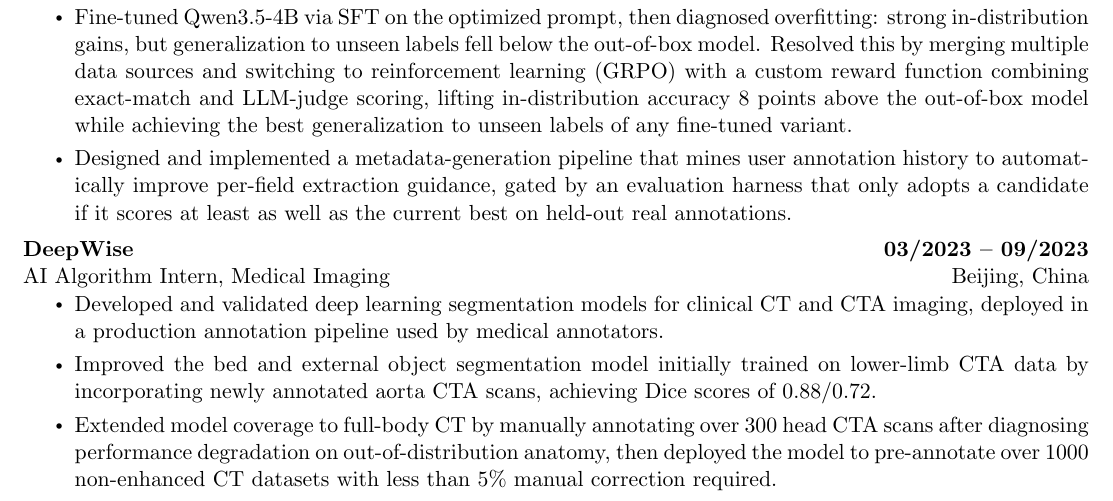
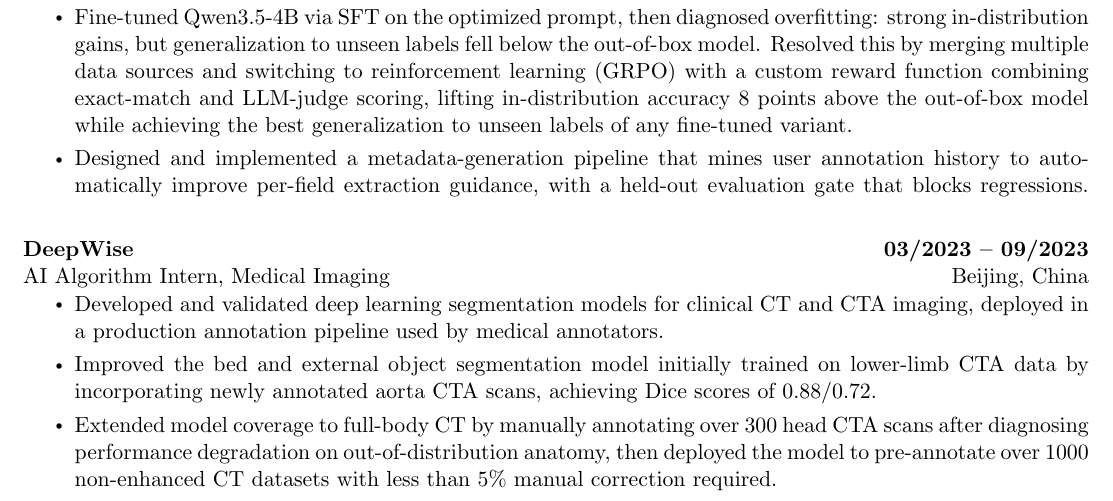
Before and after one commit to Labyrintbs/job-hunter, a LaTeX CV (templates/cv_base.tex): part of page 1 of 3, cut so that both start at the same text. Compiled offline with pdfLaTeX.

Commit message:
Shorten the DiliTrust metadata-pipeline bullet

```diff
--- a/templates/cv_base.tex
+++ b/templates/cv_base.tex
@@ -162,7 +162,7 @@
         \resumeItem{Evaluated Qwen3.5-4B as a candidate replacement for a production LLM in multilingual legal entity extraction. Closed its accuracy gap to the production baseline by engineering a structured prompt framework with field-level metadata, raising extraction precision by 1.6 points and context accuracy by 8.4 points.}
         \resumeItem{Built an automated agentic pipeline in LangGraph where an LLM-as-judge critic scores extraction quality against a 9-category failure taxonomy and iteratively refines the prompts used by another model, raising context accuracy to 96.8\% and cutting inference time by 40.8\% against the production model.}
         \resumeItem{Fine-tuned Qwen3.5-4B via SFT on the optimized prompt, then diagnosed overfitting: strong in-distribution gains, but generalization to unseen labels fell below the out-of-box model. Resolved this by merging multiple data sources and switching to reinforcement learning (GRPO) with a custom reward function combining exact-match and LLM-judge scoring, lifting in-distribution accuracy 8 points above the out-of-box model while achieving the best generalization to unseen labels of any fine-tuned variant.}
-        \resumeItem{Designed and implemented a metadata-generation pipeline that mines user annotation history to automatically improve per-field extraction guidance, gated by an evaluation harness that only adopts a candidate if it scores at least as well as the current best on held-out real annotations.}
+        \resumeItem{Designed and implemented a metadata-generation pipeline that mines user annotation history to automatically improve per-field extraction guidance, with a held-out evaluation gate that blocks regressions.}
       \resumeItemListEnd
 
     \needspace{8\baselineskip}
```
